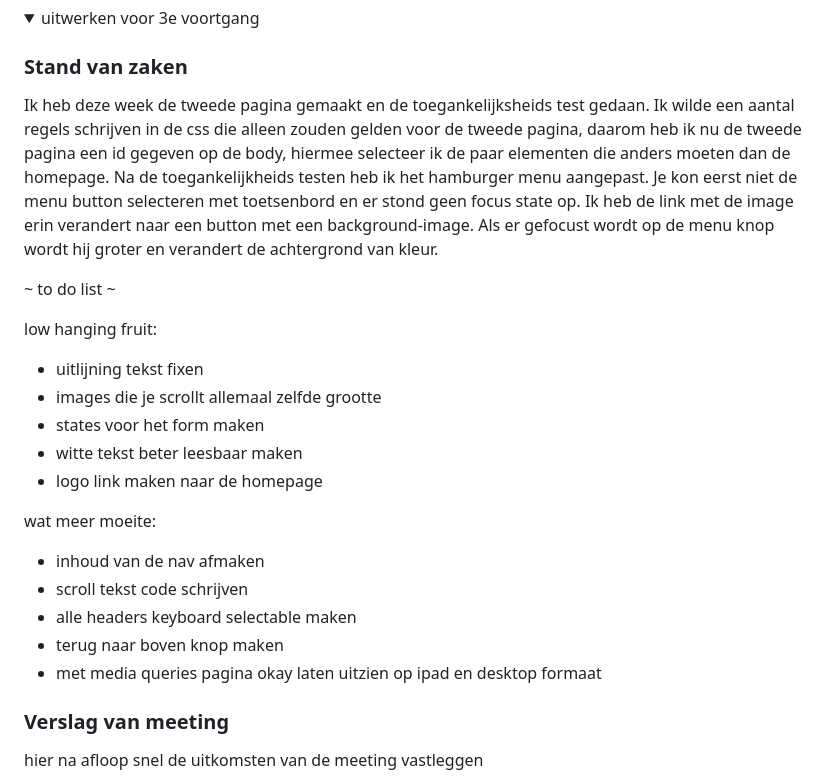
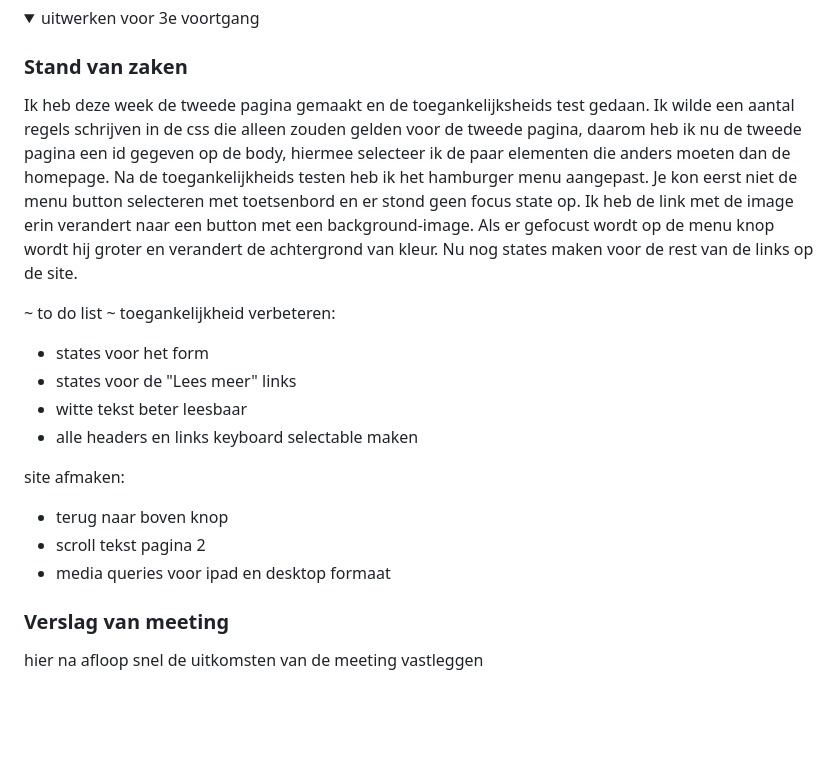
Before and after one commit to rarooij98/fed, a Markdown page: README.md, the part around the change. Rendered like a GitHub page; folded sections open; blank space fills up the shorter version.

```diff
--- a/README.md
+++ b/README.md
@@ -171,23 +171,19 @@ Alle knoppen en linkjes lekker groot zodat het makkelijk is om erop te klikken.
 <summary>uitwerken voor 3e voortgang</summary>
 
 ### Stand van zaken
-Ik heb deze week de tweede pagina gemaakt en de toegankelijksheids test gedaan. Ik wilde een aantal regels schrijven in de css die alleen zouden gelden voor de tweede pagina, daarom heb ik nu de tweede pagina een id gegeven op de body, hiermee selecteer ik de paar elementen die anders moeten dan de homepage. Na de toegankelijkheids testen heb ik het hamburger menu aangepast. Je kon eerst niet de menu button selecteren met toetsenbord en er stond geen focus state op. Ik heb de link met de image erin verandert naar een button met een background-image. Als er gefocust wordt op de menu knop wordt hij groter en verandert de achtergrond van kleur.
+Ik heb deze week de tweede pagina gemaakt en de toegankelijksheids test gedaan. Ik wilde een aantal regels schrijven in de css die alleen zouden gelden voor de tweede pagina, daarom heb ik nu de tweede pagina een id gegeven op de body, hiermee selecteer ik de paar elementen die anders moeten dan de homepage. Na de toegankelijkheids testen heb ik het hamburger menu aangepast. Je kon eerst niet de menu button selecteren met toetsenbord en er stond geen focus state op. Ik heb de link met de image erin verandert naar een button met een background-image. Als er gefocust wordt op de menu knop wordt hij groter en verandert de achtergrond van kleur. Nu nog states maken voor de rest van de links op de site.
 
 ~ to do list ~
+toegankelijkheid verbeteren:
+- states voor het form
+- states voor de "Lees meer" links
+- witte tekst beter leesbaar
+- alle headers en links keyboard selectable maken
 
-low hanging fruit:
-- uitlijning tekst fixen
-- images die je scrollt allemaal zelfde grootte
-- states voor het form maken
-- witte tekst beter leesbaar maken
-- logo link maken naar de homepage
-
-wat meer moeite:
-- inhoud van de nav afmaken
-- scroll tekst code schrijven
-- alle headers keyboard selectable maken
-- terug naar boven knop maken
-- met media queries pagina okay laten uitzien op ipad en desktop formaat
+site afmaken:
+- terug naar boven knop
+- scroll tekst pagina 2
+- media queries voor ipad en desktop formaat
 
 ### Verslag van meeting
 hier na afloop snel de uitkomsten van de meeting vastleggen
```
Also changed, not shown: images/dumas.jpg (added), 3 other files.
